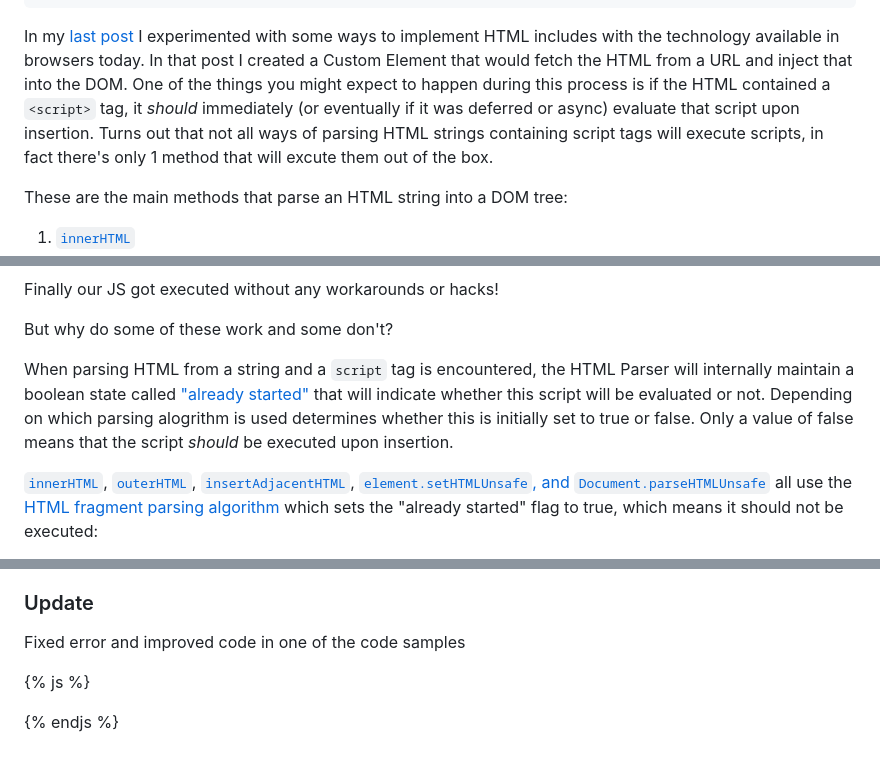
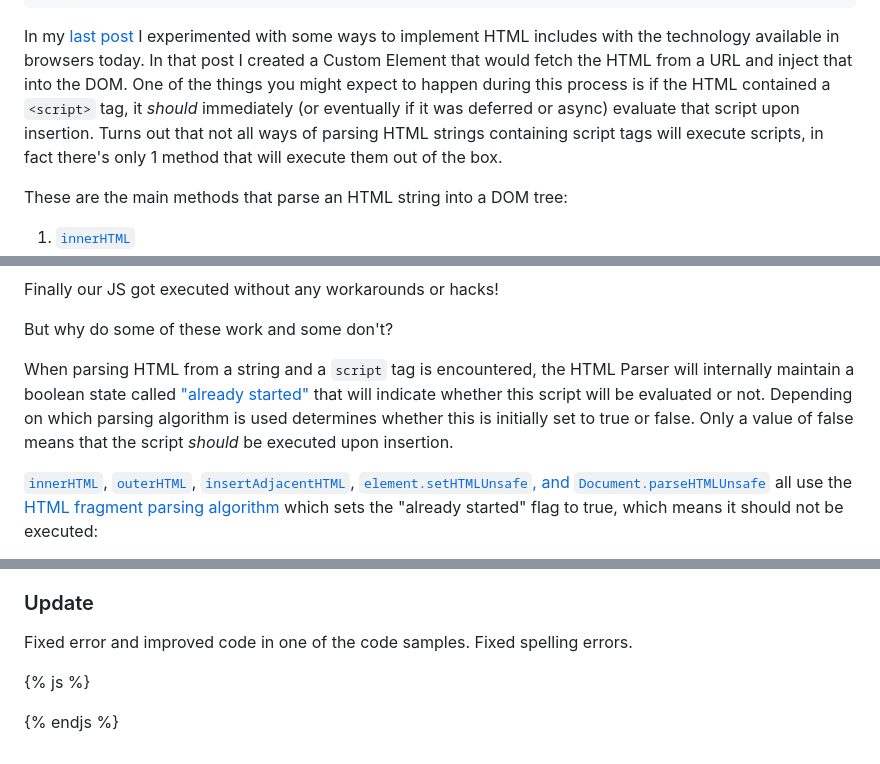
Before and after one commit to FranciscoG/franciscog.github.io, a Markdown page: content/blog/parsing-html-strings-that-contain-script-tags.md, 3 parts joined by grey strips. Rendered like a GitHub page.

Commit message:
fixed some spelling errors

```diff
--- a/content/blog/parsing-html-strings-that-contain-script-tags.md
+++ b/content/blog/parsing-html-strings-that-contain-script-tags.md
@@ -10,7 +10,7 @@ tags:
   - HTML Includes
 ---
 
-In my [last post](/blog/html-includes/) I experimented with some ways to implement HTML includes with the technology available in browsers today. In that post I created a Custom Element that would fetch the HTML from a URL and inject that into the DOM. One of the things you might expect to happen during this process is if the HTML contained a `<script>` tag, it _should_ immediately (or eventually if it was deferred or async) evaluate that script upon insertion. Turns out that not all ways of parsing HTML strings containing script tags will execute scripts, in fact there's only 1 method that will excute them out of the box.
+In my [last post](/blog/html-includes/) I experimented with some ways to implement HTML includes with the technology available in browsers today. In that post I created a Custom Element that would fetch the HTML from a URL and inject that into the DOM. One of the things you might expect to happen during this process is if the HTML contained a `<script>` tag, it _should_ immediately (or eventually if it was deferred or async) evaluate that script upon insertion. Turns out that not all ways of parsing HTML strings containing script tags will execute scripts, in fact there's only 1 method that will execute them out of the box.
 
 These are the main methods that parse an HTML string into a DOM tree:
 
@@ -236,7 +236,7 @@ Finally our JS got executed without any workarounds or hacks!
 
 But why do some of these work and some don't?
 
-When parsing HTML from a string and a `script` tag is encountered, the HTML Parser will internally maintain a boolean state called ["already started"](https://html.spec.whatwg.org/multipage/scripting.html#already-started) that will indicate whether this script will be evaluated or not. Depending on which parsing alogrithm is used determines whether this is initially set to true or false. Only a value of false means that the script _should_ be executed upon insertion.
+When parsing HTML from a string and a `script` tag is encountered, the HTML Parser will internally maintain a boolean state called ["already started"](https://html.spec.whatwg.org/multipage/scripting.html#already-started) that will indicate whether this script will be evaluated or not. Depending on which parsing algorithm is used determines whether this is initially set to true or false. Only a value of false means that the script _should_ be executed upon insertion.
 
 [`innerHTML`](https://html.spec.whatwg.org/multipage/dynamic-markup-insertion.html#the-innerhtml-property), [`outerHTML`](https://html.spec.whatwg.org/multipage/dynamic-markup-insertion.html#the-outerhtml-property), [`insertAdjacentHTML`](<https://html.spec.whatwg.org/multipage/dynamic-markup-insertion.html#the-insertadjacenthtml()-method>), [`element.setHTMLUnsafe`, and `Document.parseHTMLUnsafe`](https://html.spec.whatwg.org/multipage/dynamic-markup-insertion.html#unsafe-html-parsing-methods) all use the [HTML fragment parsing algorithm](https://html.spec.whatwg.org/multipage/parsing.html#html-fragment-parsing-algorithm) which sets the "already started" flag to true, which means it should not be executed:
 
@@ -283,7 +283,7 @@ What I'm not sure about is why the working group decided that `createContextualF
 
 ### Update
 
-Fixed error and improved code in one of the code samples
+Fixed error and improved code in one of the code samples. Fixed spelling errors.
 
 {% js %}
 
```
Also changed, not shown: other parts of content/blog/parsing-html-strings-that-contain-script-tags.md (+1 -1 lines), content/blog/html-includes.md (+5 -5 lines).
